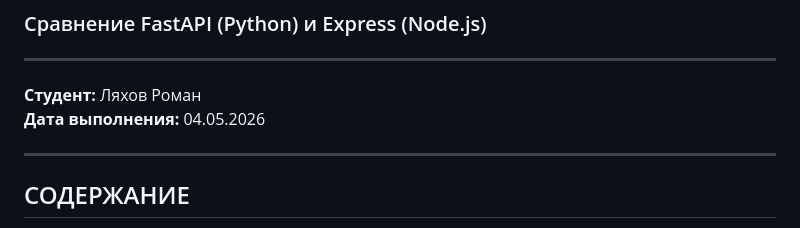
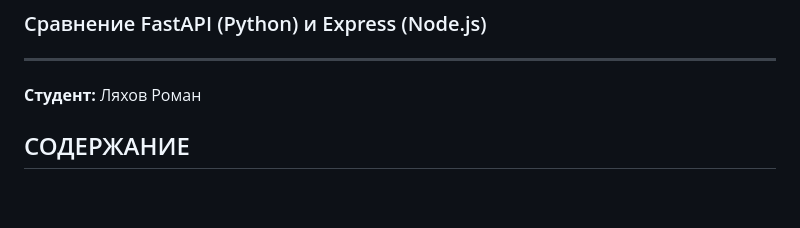
Before and after one commit to Romkey-dev/Lyachov, a Markdown page: lab2/Отчет.md, the part around the change. GitHub-like rendering; blank space fills up the shorter version.

```diff
--- a/lab2/Отчет.md
+++ b/lab2/Отчет.md
@@ -5,9 +5,7 @@
 ---
 
 **Студент:** Ляхов Роман
-**Дата выполнения:** 04.05.2026
 
----
 
 ## СОДЕРЖАНИЕ
 
```
